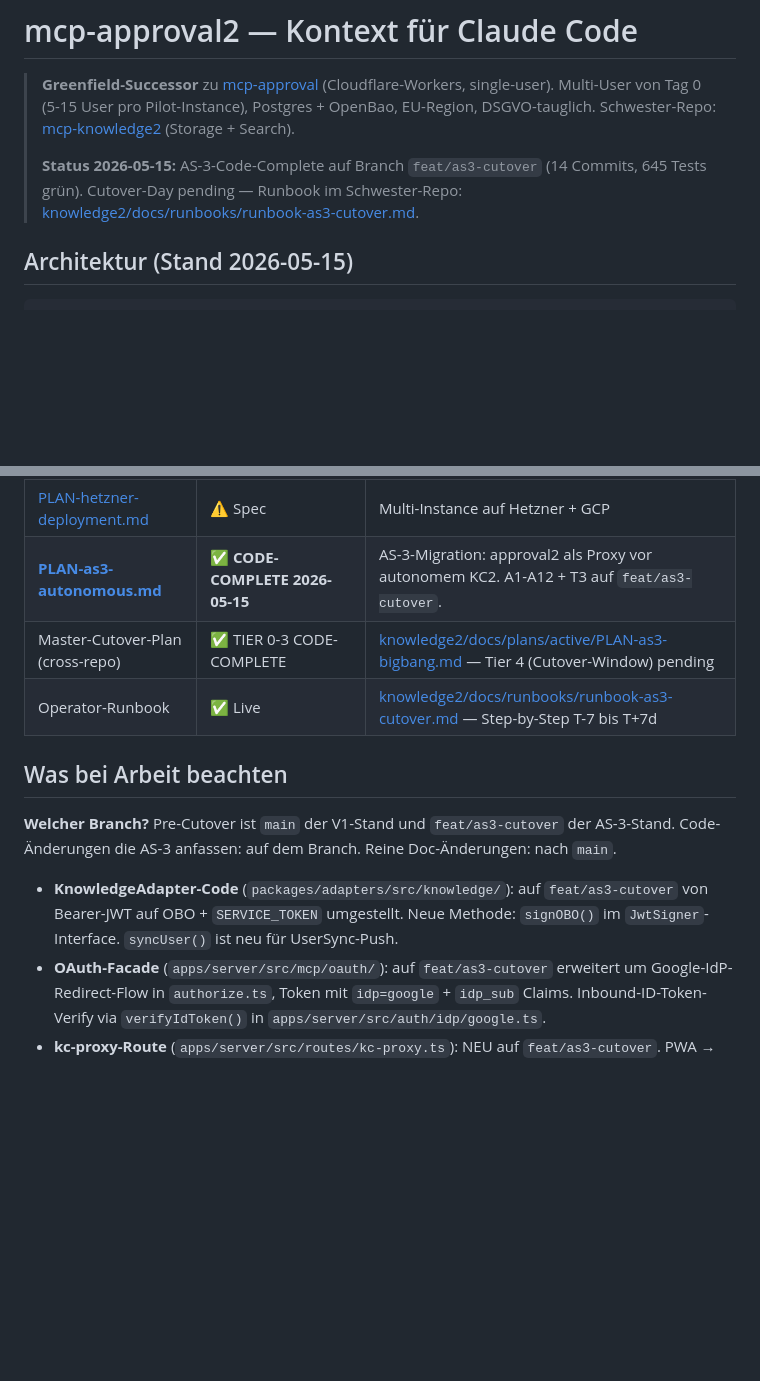
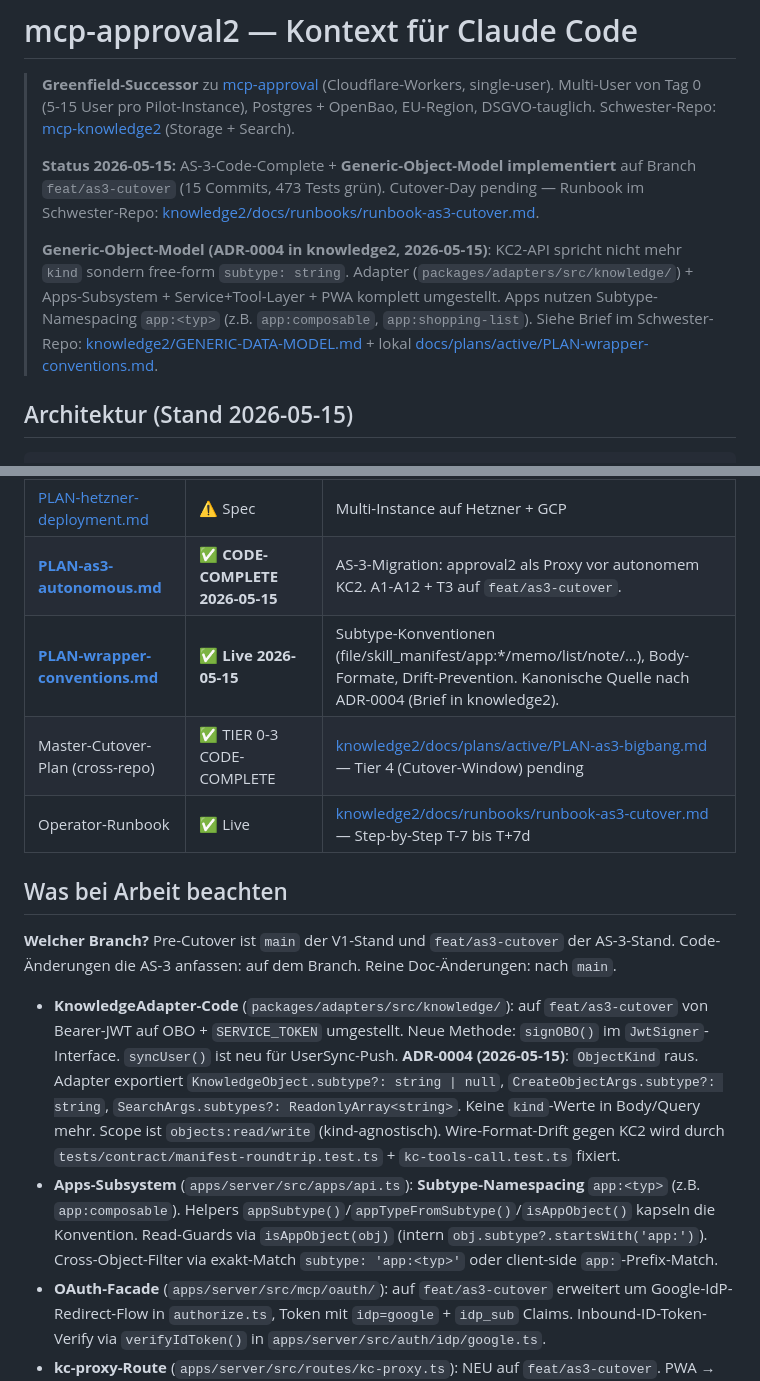
Before and after one commit to axel-rogg/mcp-approval2, a Markdown page: CLAUDE.md, 2 parts joined by grey strips. Drawn GitHub-style; blank space fills up the shorter version.

Commit message:
docs(generic-objects): CLAUDE.md sync + Wrapper-Conventions-Brief
- CLAUDE.md: Status-Bullet ergaenzt um Generic-Object-Model (ADR-0004
  in knowledge2). Plan-Index hat neuen Eintrag fuer
  PLAN-wrapper-conventions.md (✅ Live).
  "Was bei Arbeit beachten" hat neuen Bullet zum KnowledgeAdapter
  (subtype statt kind, objects:read/write Scope) plus Apps-Subsystem
  (subtype-namespacing app:<typ>, isAppObject-Helper).
- docs/plans/active/PLAN-wrapper-conventions.md (NEU): kanonische
  Subtype-Konvention-Tabelle nach ADR-0004. Pflegt: subtype-Liste
  (file/list/note/memo/skill_manifest/app:*/bookmark/recipe),
  Body-Format-Specs pro Subtype, App-Namespacing-Helpers, Drift-
  Prevention (4 Mechanismen), Wrapper-Lifecycle, Anti-Patterns.
  Verweist auf knowledge2/GENERIC-DATA-MODEL.md als Storage-side-Spec.

Co-Authored-By: Claude Opus 4.7 (1M context) <noreply@anthropic.com>

```diff
--- a/CLAUDE.md
+++ b/CLAUDE.md
@@ -4,9 +4,11 @@
 > Multi-User von Tag 0 (5-15 User pro Pilot-Instance), Postgres + OpenBao, EU-Region, DSGVO-tauglich.
 > Schwester-Repo: [mcp-knowledge2](https://github.com/axel-rogg/mcp-knowledge2) (Storage + Search).
 >
-> **Status 2026-05-15:** AS-3-Code-Complete auf Branch `feat/as3-cutover`
-> (14 Commits, 645 Tests grün). Cutover-Day pending — Runbook im Schwester-Repo:
+> **Status 2026-05-15:** AS-3-Code-Complete + **Generic-Object-Model implementiert** auf Branch `feat/as3-cutover`
+> (15 Commits, 473 Tests grün). Cutover-Day pending — Runbook im Schwester-Repo:
 > [knowledge2/docs/runbooks/runbook-as3-cutover.md](https://github.com/axel-rogg/mcp-knowledge2/blob/main/docs/runbooks/runbook-as3-cutover.md).
+>
+> **Generic-Object-Model (ADR-0004 in knowledge2, 2026-05-15)**: KC2-API spricht nicht mehr `kind` sondern free-form `subtype: string`. Adapter (`packages/adapters/src/knowledge/`) + Apps-Subsystem + Service+Tool-Layer + PWA komplett umgestellt. Apps nutzen Subtype-Namespacing `app:<typ>` (z.B. `app:composable`, `app:shopping-list`). Siehe Brief im Schwester-Repo: [knowledge2/GENERIC-DATA-MODEL.md](https://github.com/axel-rogg/mcp-knowledge2/blob/feat/as3-cutover/GENERIC-DATA-MODEL.md) + lokal [docs/plans/active/PLAN-wrapper-conventions.md](docs/plans/active/PLAN-wrapper-conventions.md).
 
 ## Architektur (Stand 2026-05-15)
 
@@ -43,6 +45,7 @@ Status-Banner oben in jedem PLAN-File.
 | [PLAN-architecture-v0.md](docs/plans/active/PLAN-architecture-v0.md) | Vorgänger | Subagent-Recherche, Pattern-Options |
 | [PLAN-hetzner-deployment.md](docs/plans/active/PLAN-hetzner-deployment.md) | ⚠️ Spec | Multi-Instance auf Hetzner + GCP |
 | **[PLAN-as3-autonomous.md](docs/plans/active/PLAN-as3-autonomous.md)** | ✅ **CODE-COMPLETE 2026-05-15** | AS-3-Migration: approval2 als Proxy vor autonomem KC2. A1-A12 + T3 auf `feat/as3-cutover`. |
+| **[PLAN-wrapper-conventions.md](docs/plans/active/PLAN-wrapper-conventions.md)** | ✅ **Live 2026-05-15** | Subtype-Konventionen (file/skill_manifest/app:*/memo/list/note/…), Body-Formate, Drift-Prevention. Kanonische Quelle nach ADR-0004 (Brief in knowledge2). |
 | Master-Cutover-Plan (cross-repo) | ✅ TIER 0-3 CODE-COMPLETE | [knowledge2/docs/plans/active/PLAN-as3-bigbang.md](https://github.com/axel-rogg/mcp-knowledge2/blob/main/docs/plans/active/PLAN-as3-bigbang.md) — Tier 4 (Cutover-Window) pending |
 | Operator-Runbook | ✅ Live | [knowledge2/docs/runbooks/runbook-as3-cutover.md](https://github.com/axel-rogg/mcp-knowledge2/blob/main/docs/runbooks/runbook-as3-cutover.md) — Step-by-Step T-7 bis T+7d |
 
@@ -50,7 +53,8 @@ Status-Banner oben in jedem PLAN-File.
 
 **Welcher Branch?** Pre-Cutover ist `main` der V1-Stand und `feat/as3-cutover` der AS-3-Stand. Code-Änderungen die AS-3 anfassen: auf dem Branch. Reine Doc-Änderungen: nach `main`.
 
-- **KnowledgeAdapter-Code** (`packages/adapters/src/knowledge/`): auf `feat/as3-cutover` von Bearer-JWT auf OBO + `SERVICE_TOKEN` umgestellt. Neue Methode: `signOBO()` im `JwtSigner`-Interface. `syncUser()` ist neu für UserSync-Push.
+- **KnowledgeAdapter-Code** (`packages/adapters/src/knowledge/`): auf `feat/as3-cutover` von Bearer-JWT auf OBO + `SERVICE_TOKEN` umgestellt. Neue Methode: `signOBO()` im `JwtSigner`-Interface. `syncUser()` ist neu für UserSync-Push. **ADR-0004 (2026-05-15)**: `ObjectKind` raus. Adapter exportiert `KnowledgeObject.subtype?: string | null`, `CreateObjectArgs.subtype?: string`, `SearchArgs.subtypes?: ReadonlyArray<string>`. Keine `kind`-Werte in Body/Query mehr. Scope ist `objects:read/write` (kind-agnostisch). Wire-Format-Drift gegen KC2 wird durch `tests/contract/manifest-roundtrip.test.ts` + `kc-tools-call.test.ts` fixiert.
+- **Apps-Subsystem** (`apps/server/src/apps/api.ts`): **Subtype-Namespacing** `app:<typ>` (z.B. `app:composable`). Helpers `appSubtype()`/`appTypeFromSubtype()`/`isAppObject()` kapseln die Konvention. Read-Guards via `isAppObject(obj)` (intern `obj.subtype?.startsWith('app:')`). Cross-Object-Filter via exakt-Match `subtype: 'app:<typ>'` oder client-side `app:`-Prefix-Match.
 - **OAuth-Facade** (`apps/server/src/mcp/oauth/`): auf `feat/as3-cutover` erweitert um Google-IdP-Redirect-Flow in `authorize.ts`, Token mit `idp=google` + `idp_sub` Claims. Inbound-ID-Token-Verify via `verifyIdToken()` in `apps/server/src/auth/idp/google.ts`.
 - **kc-proxy-Route** (`apps/server/src/routes/kc-proxy.ts`): NEU auf `feat/as3-cutover`. PWA → `/admin/kc-proxy/*` → builds OBO from session-user → forwards to KC2.
 - **kc_wrappers Auto-Generator** (`apps/server/src/tools/kc_wrappers/`): NEU auf `feat/as3-cutover`. Beim Boot via `tools/list` von KC2, refresh per `*/5 * * * *` cron. Tools fehlen graceful wenn `MCP_KNOWLEDGE_URL` ungesetzt.
```
Also changed, not shown: 1 other file.
